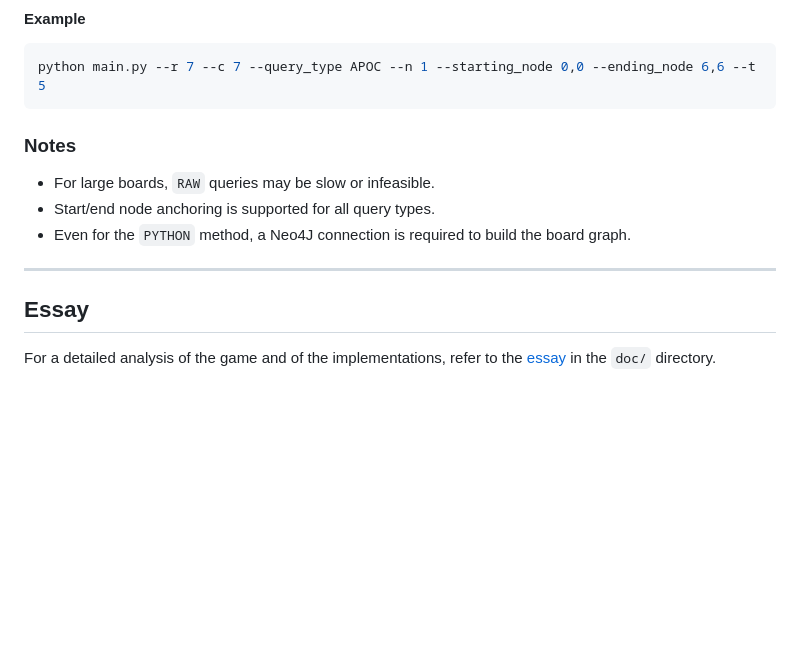
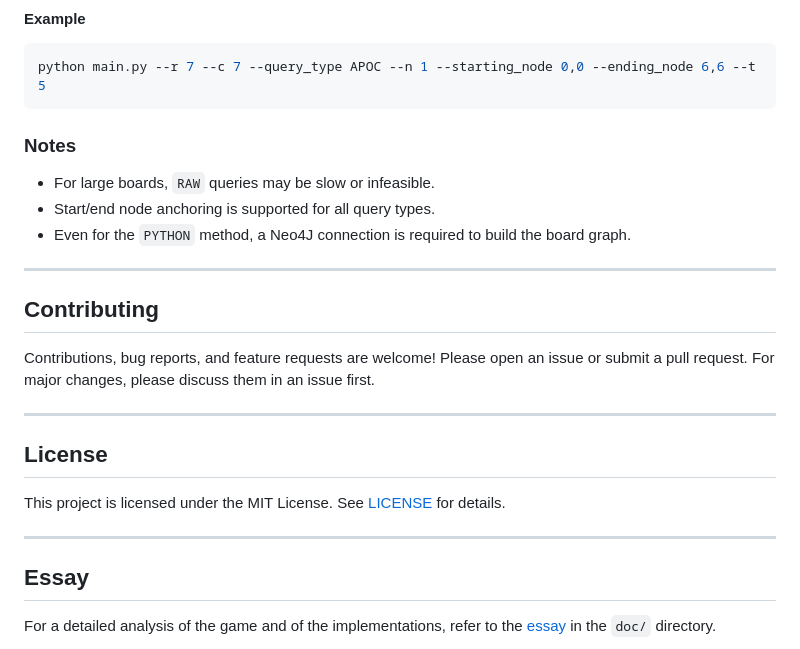
Before and after one commit to FGaragnani/diplomatico, a Markdown page: README.md, the part around the change printed below. Drawn GitHub-style; blank space fills up the shorter version.

````diff
--- a/README.md
+++ b/README.md
@@ -76,6 +100,7 @@ python main.py --r <rows> --c <cols> --query_type <RAW|CONSTRUCTIVE|APOC|PYTHON>
 python main.py --r 7 --c 7 --query_type APOC --n 1 --starting_node 0,0 --ending_node 6,6 --t 5
 ```
 
+
 ### Notes
 
 - For large boards, `RAW` queries may be slow or infeasible.
@@ -84,6 +109,19 @@ python main.py --r 7 --c 7 --query_type APOC --n 1 --starting_node 0,0 --ending_
 
 ---
 
+## Contributing
+
+Contributions, bug reports, and feature requests are welcome! Please open an issue or submit a pull request. For major changes, please discuss them in an issue first.
+
+---
+
+## License
+
+This project is licensed under the MIT License. See [LICENSE](./LICENSE) for details.
+
+---
+
+
 ## Essay
 
 For a detailed analysis of the game and of the implementations, refer to the [essay](./doc/essay.pdf) in the `doc/` directory.
````
Also changed, not shown: other parts of README.md (+27 -3 lines).
